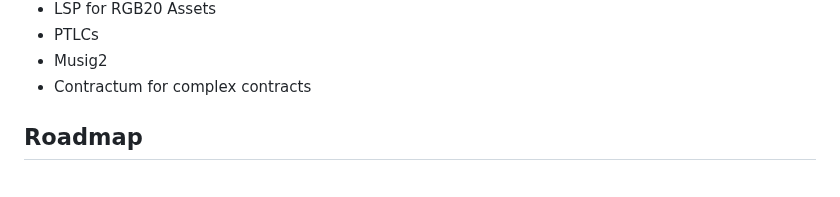
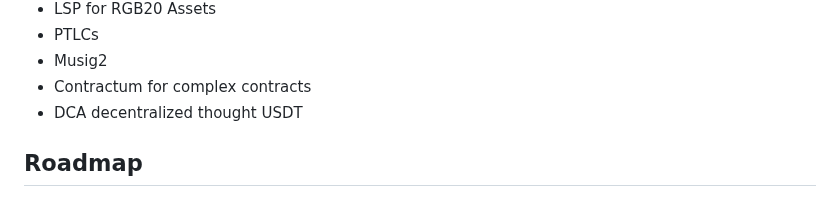
Before and after one commit to BitSwap-BiFi/Bitswap-demo, a Markdown page: README.md, the part around the change. GitHub-like rendering.

```diff
--- a/README.md
+++ b/README.md
@@ -60,6 +60,7 @@ How there's no lunch free, you can lose sats in these scenarios:
 - PTLCs
 - Musig2
 - Contractum for complex contracts
+- DCA decentralized thought USDT
 
 ## Roadmap
 
```
